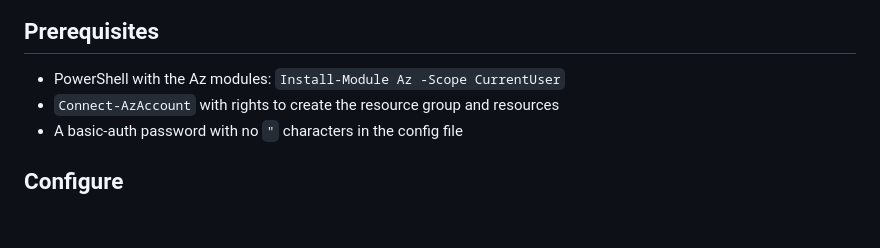
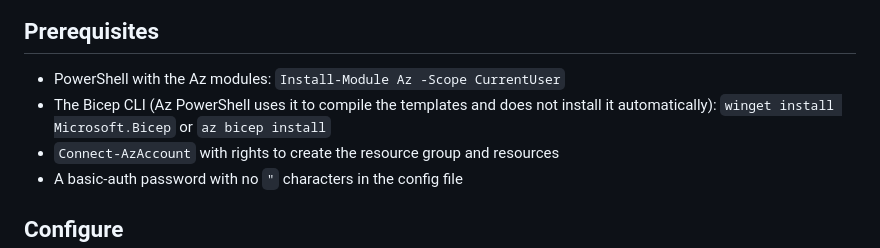
Before and after one commit to PeterKoen-MSFT/PDA, a Markdown page: deploy/azure/README.md, the part around the change. Drawn GitHub-style; blank space fills up the shorter version.

Commit message:
Add Bicep CLI installation instructions to Azure VM deployment README

```diff
--- a/deploy/azure/README.md
+++ b/deploy/azure/README.md
@@ -38,6 +38,7 @@ two scheduled tasks:
 ## Prerequisites
 
 - PowerShell with the Az modules: `Install-Module Az -Scope CurrentUser`
+- The Bicep CLI (Az PowerShell uses it to compile the templates and does not install it automatically): `winget install Microsoft.Bicep` or `az bicep install`
 - `Connect-AzAccount` with rights to create the resource group and resources
 - A basic-auth password with no `"` characters in the config file
 
```
